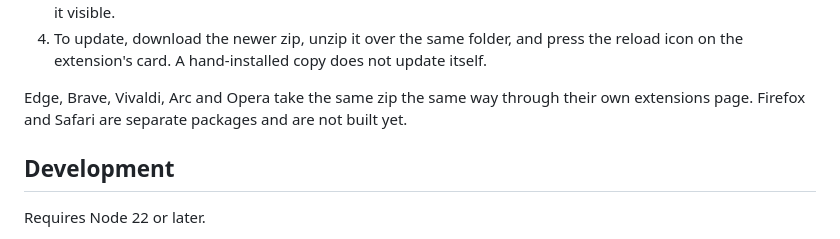
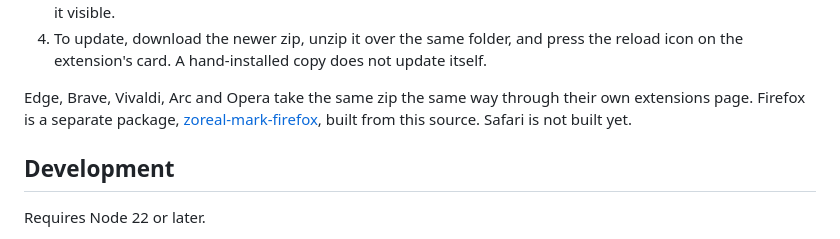
Before and after one commit to Bynn-Intelligence/zoreal-mark-chrome, a Markdown page: README.md, the part around the change. Drawn GitHub-style.

Commit message:
README: the Firefox package has its own repository

```diff
--- a/README.md
+++ b/README.md
@@ -202,7 +202,9 @@ not want to wait for the store:
    icon on the extension's card. A hand-installed copy does not update itself.
 
 Edge, Brave, Vivaldi, Arc and Opera take the same zip the same way through their own
-extensions page. Firefox and Safari are separate packages and are not built yet.
+extensions page. Firefox is a separate package,
+[zoreal-mark-firefox](https://github.com/Bynn-Intelligence/zoreal-mark-firefox), built
+from this source. Safari is not built yet.
 
 ## Development
 
```
